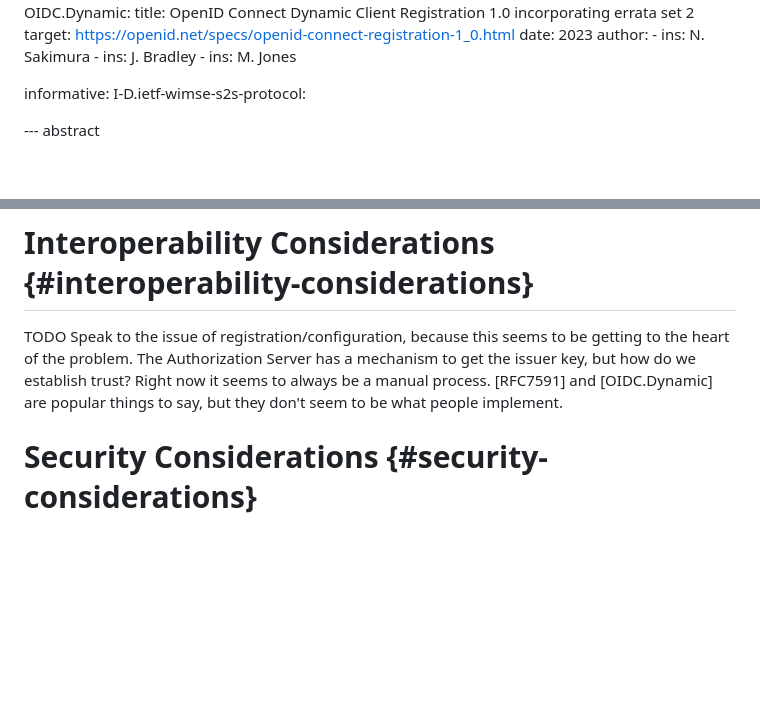
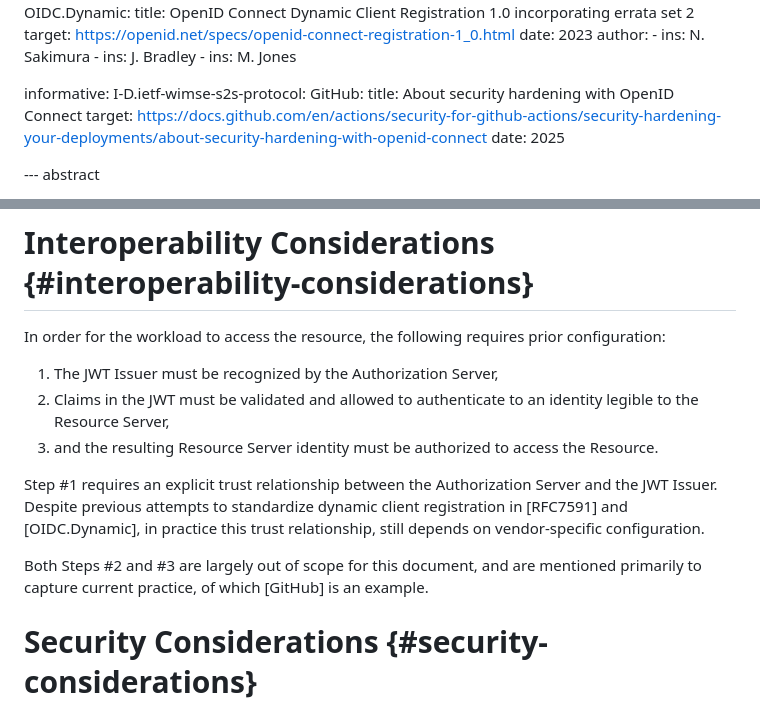
Before and after one commit to heymarcel/draft-ietf-wimse-headless-jwt-authentication, a Markdown page: draft-levy-wimse-headless-jwt-authentication-practices.md, 2 parts joined by grey strips. GitHub-like rendering; blank space fills up the shorter version.

Commit message:
This doesn't address everything in the discussion, but here's an initial proposal for #8

```diff
--- a/draft-levy-wimse-headless-jwt-authentication-practices.md
+++ b/draft-levy-wimse-headless-jwt-authentication-practices.md
@@ -71,6 +71,11 @@ normative:
 
 informative:
   I-D.ietf-wimse-s2s-protocol:
+  GitHub:
+    title: About security hardening with OpenID Connect
+    target: https://docs.github.com/en/actions/security-for-github-actions/security-hardening-your-deployments/about-security-hardening-with-openid-connect
+    date: 2025
+
 
 --- abstract
 
@@ -259,11 +264,21 @@ the interaction with the Authorization Server.
 
 # Interoperability Considerations {#interoperability-considerations}
 
-TODO Speak to the issue of registration/configuration, because this seems to be
-getting to the heart of the problem. The Authorization Server has a mechanism to
-get the issuer key, but how do we establish trust? Right now it seems to always
-be a manual process. [RFC7591] and [OIDC.Dynamic] are popular things to say, but
-they don't seem to be what people implement.
+In order for the workload to access the resource, the following requires prior configuration:
+
+1. The JWT Issuer must be recognized by the Authorization Server,
+2. Claims in the JWT must be validated and allowed to authenticate to an
+   identity legible to the Resource Server,
+3. and the resulting Resource Server identity must be authorized to access the Resource.
+
+Step \#1 requires an explicit trust relationship between the Authorization
+Server and the JWT Issuer. Despite previous attempts to standardize dynamic
+client registration in [RFC7591] and [OIDC.Dynamic], in practice this trust
+relationship, still depends on vendor-specific configuration.
+
+Both Steps \#2 and \#3 are largely out of scope for this document, and are
+mentioned primarily to capture current practice, of which [GitHub] is an
+example.
 
 # Security Considerations {#security-considerations}
 
```
Also changed, not shown: other parts of draft-levy-wimse-headless-jwt-authentication-practices.md (+2 -2 lines).
